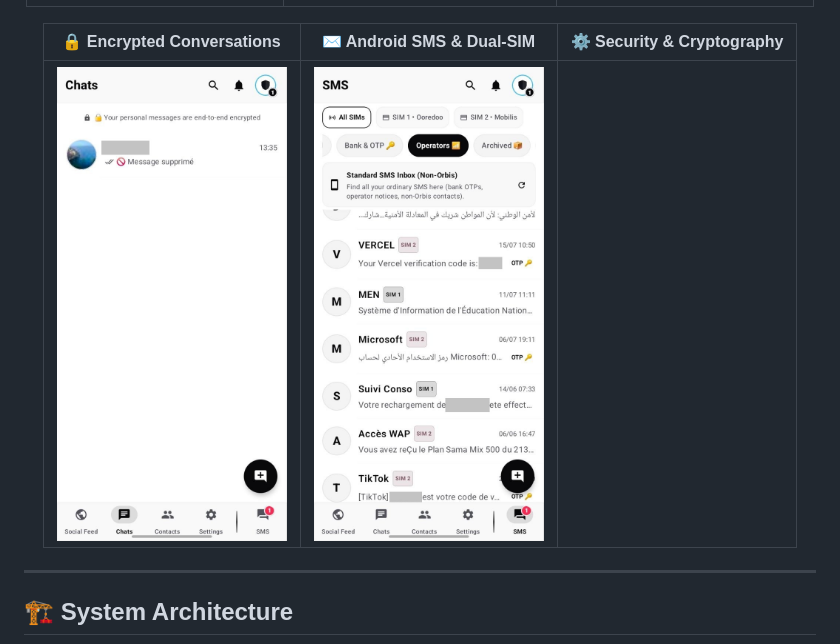
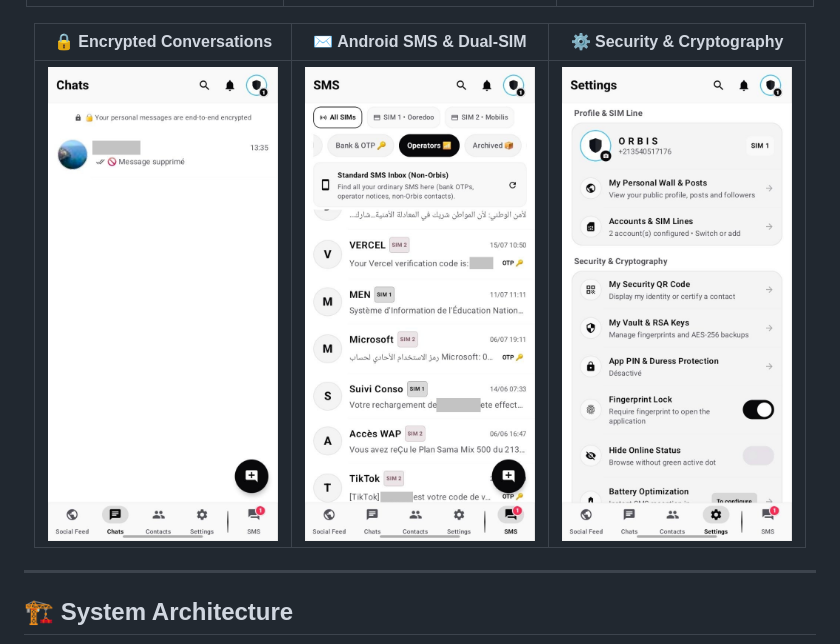
Before and after one commit to orbisoffline-cloud/ORBIS, a Markdown page: README.md, the part around the change. Drawn GitHub-style.

```diff
--- a/README.md
+++ b/README.md
@@ -39,7 +39,7 @@ Engineered for absolute digital sovereignty, privacy, and censorship resistance
 
 | 🔒 Encrypted Conversations | ✉️ Android SMS & Dual-SIM | ⚙️ Security & Cryptography |
 |:---:|:---:|:---:|
-| <img src="docs/screenshots/04_chats_list.jpg" width="230" alt="Encrypted Discussions" /> | <img src="docs/screenshots/05_sms_inbox_dual_sim.jpg" width="230" alt="Dual-SIM SMS Inbox" /> |
+| <img src="docs/screenshots/04_chats_list.jpg" width="230" alt="Encrypted Discussions" /> | <img src="docs/screenshots/05_sms_inbox_dual_sim.jpg" width="230" alt="Dual-SIM SMS Inbox" /> | <img src="docs/screenshots/06_settings_security.jpg" width="230" alt="Dual-SIM SMS Inbox" /> |
 
 </div>
 
```
